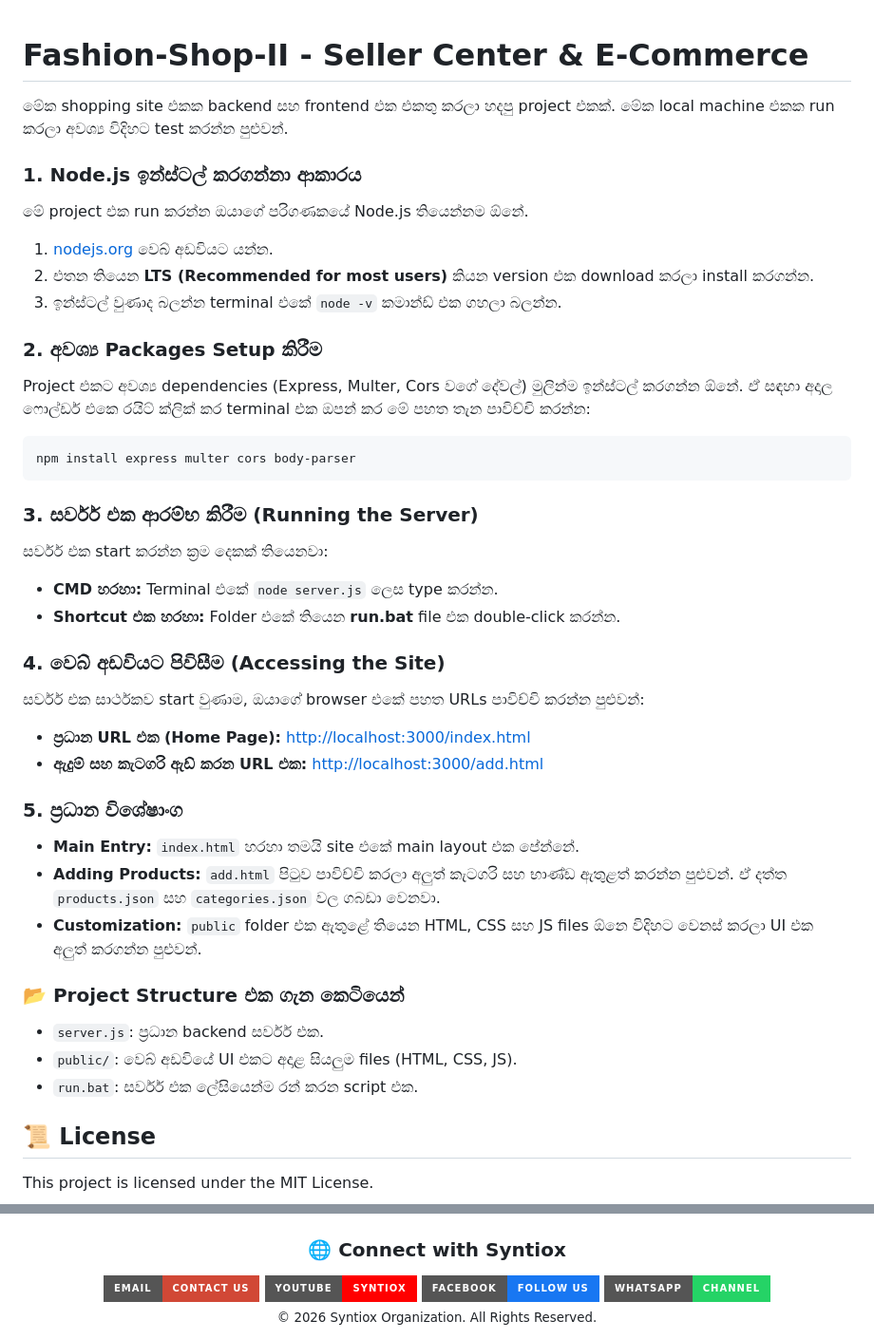
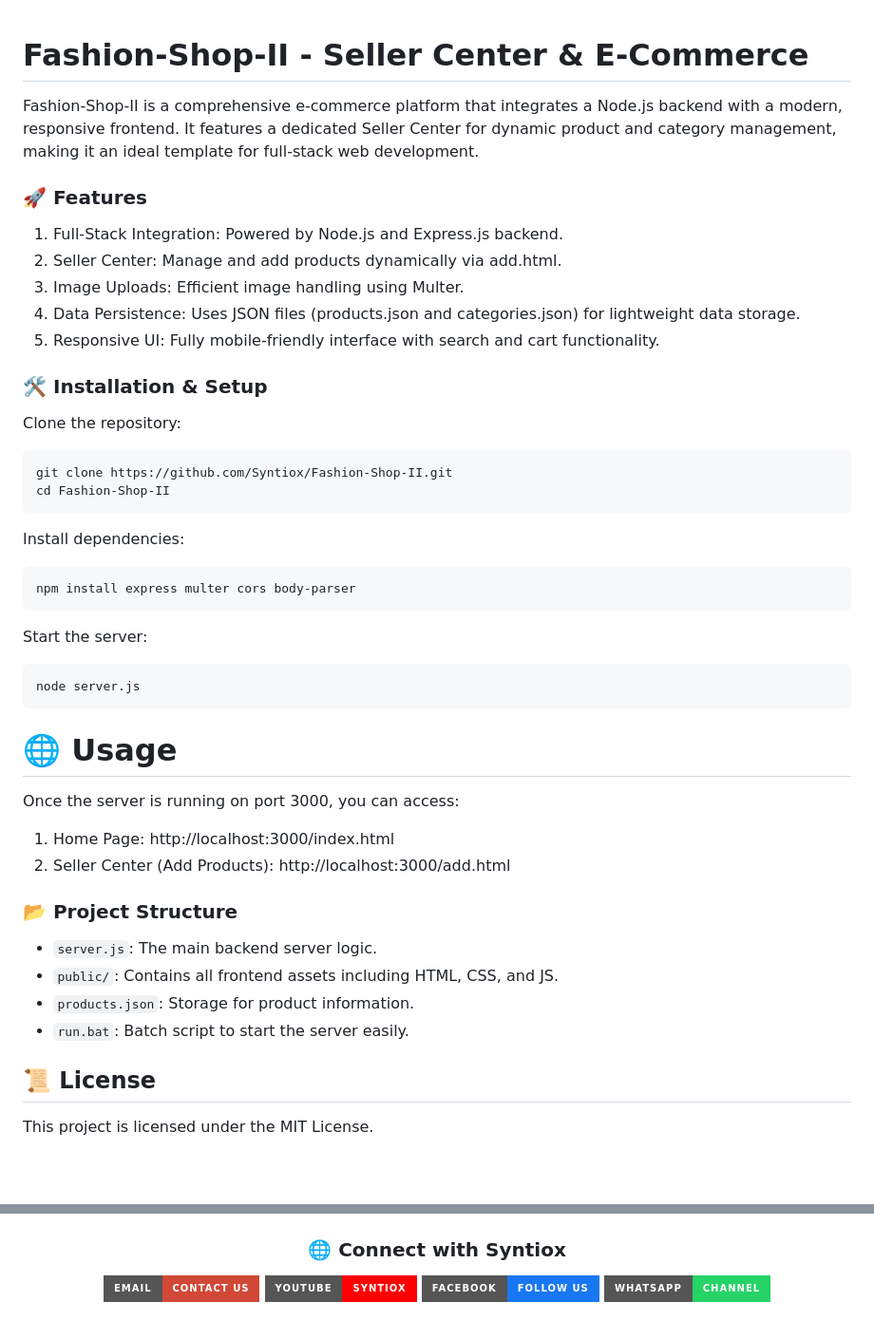
Before and after one commit to Syntiox/Fashion-Shop-II, a Markdown page: README.md, 2 parts joined by grey strips. Shown at 95% size. Drawn GitHub-style; badges without logos; blank space fills up the shorter version.

````diff
--- a/README.md
+++ b/README.md
@@ -1,50 +1,47 @@
 
 # Fashion-Shop-II - Seller Center & E-Commerce
 
+Fashion-Shop-II is a comprehensive e-commerce platform that integrates a Node.js backend with a modern,
+responsive frontend. It features a dedicated Seller Center for dynamic product and category management,
+making it an ideal template for full-stack web development.
 
-මේක shopping site එකක backend සහ frontend එක එකතු කරලා හදපු project එකක්. මේක local machine එකක run කරලා අවශ්‍ය විදිහට test කරන්න පුළුවන්.
+### 🚀 Features
+
+1. Full-Stack Integration: Powered by Node.js and Express.js backend.
+2. Seller Center: Manage and add products dynamically via add.html.
+3. Image Uploads: Efficient image handling using Multer.
+4. Data Persistence: Uses JSON files (products.json and categories.json) for lightweight data storage.
+5. Responsive UI: Fully mobile-friendly interface with search and cart functionality.
 
 
-### 1. Node.js ඉන්ස්ටල් කරගන්නා ආකාරය
+### 🛠️ Installation & Setup
 
-මේ project එක run කරන්න ඔයාගේ පරිගණකයේ Node.js තියෙන්නම ඕනේ.
-1. [nodejs.org](https://nodejs.org/) වෙබ් අඩවියට යන්න.
-2. එතන තියෙන **LTS (Recommended for most users)** කියන version එක download කරලා install කරගන්න.
-3. ඉන්ස්ටල් වුණාද බලන්න terminal එකේ `node -v` කමාන්ඩ් එක ගහලා බලන්න.
-
-
-
-### 2. අවශ්‍ය Packages Setup කිරීම
-
-Project එකට අවශ්‍ය dependencies (Express, Multer, Cors වගේ දේවල්) මුලින්ම ඉන්ස්ටල් කරගන්න ඕනේ. ඒ සඳහා අදාල ෆොල්ඩර් එකෙ රයිට් ක්ලික් කර terminal එක ඔපන් කර මේ පහත තැන පාවිච්චි කරන්න:
+Clone the repository:
+```bash
+git clone https://github.com/Syntiox/Fashion-Shop-II.git
+cd Fashion-Shop-II
+```
+Install dependencies:
 ```bash
 npm install express multer cors body-parser
 ```
+Start the server:
+```bash
+node server.js
+```
 
-### 3. සර්වර් එක ආරම්භ කිරීම (Running the Server)
+# 🌐 Usage
+Once the server is running on port 3000, you can access:
+1. Home Page: http://localhost:3000/index.html
+2. Seller Center (Add Products): http://localhost:3000/add.html
 
-සර්වර් එක start කරන්න ක්‍රම දෙකක් තියෙනවා:
-* **CMD හරහා:** Terminal එකේ `node server.js` ලෙස type කරන්න.
-* **Shortcut එක හරහා:** Folder එකේ තියෙන **run.bat** file එක double-click කරන්න.
 
-### 4. වෙබ් අඩවියට පිවිසීම (Accessing the Site)
+### 📂 Project Structure
 
-සර්වර් එක සාර්ථකව start වුණාම, ඔයාගේ browser එකේ පහත URLs පාවිච්චි කරන්න පුළුවන්:
-
-* **ප්‍රධාන URL එක (Home Page):** [http://localhost:3000/index.html](http://localhost:3000/index.html)
-* **ඇදුම් සහ කැටගරි ඇඩ් කරන URL එක:** [http://localhost:3000/add.html](http://localhost:3000/add.html)
-
-### 5. ප්‍රධාන විශේෂාංග
-
-* **Main Entry:** `index.html` හරහා තමයි site එකේ main layout එක පේන්නේ.
-* **Adding Products:** `add.html` පිටුව පාවිච්චි කරලා අලුත් කැටගරි සහ භාණ්ඩ ඇතුළත් කරන්න පුළුවන්. ඒ දත්ත `products.json` සහ `categories.json` වල ගබඩා වෙනවා.
-* **Customization:** `public` folder එක ඇතුළේ තියෙන HTML, CSS සහ JS files  ඕනෙ විදිහට වෙනස් කරලා UI එක අලුත් කරගන්න පුළුවන්.
-
-### 📂 Project Structure එක ගැන කෙටියෙන්
-
-* `server.js`: ප්‍රධාන backend සර්වර් එක.
-* `public/`: වෙබ් අඩවියේ UI එකට අදාළ සියලුම files (HTML, CSS, JS).
-* `run.bat`: සර්වර් එක ලේසියෙන්ම රන් කරන script එක.
+* `server.js`: The main backend server logic.
+* `public/`: Contains all frontend assets including HTML, CSS, and JS.
+* `products.json`: Storage for product information.
+* `run.bat`: Batch script to start the server easily.
 
 ## 📜 License
 This project is licensed under the MIT License.
@@ -101,6 +98,5 @@ This project is licensed under the MIT License.
   <img src="https://img.shields.io/badge/WhatsApp-Channel-25D366?style=for-the-badge&logo=whatsapp&logoColor=white" alt="WhatsApp"/>
  </a>
 
-  <sub>© 2026 Syntiox Organization. All Rights Reserved.</sub>
 
 </div>
````
